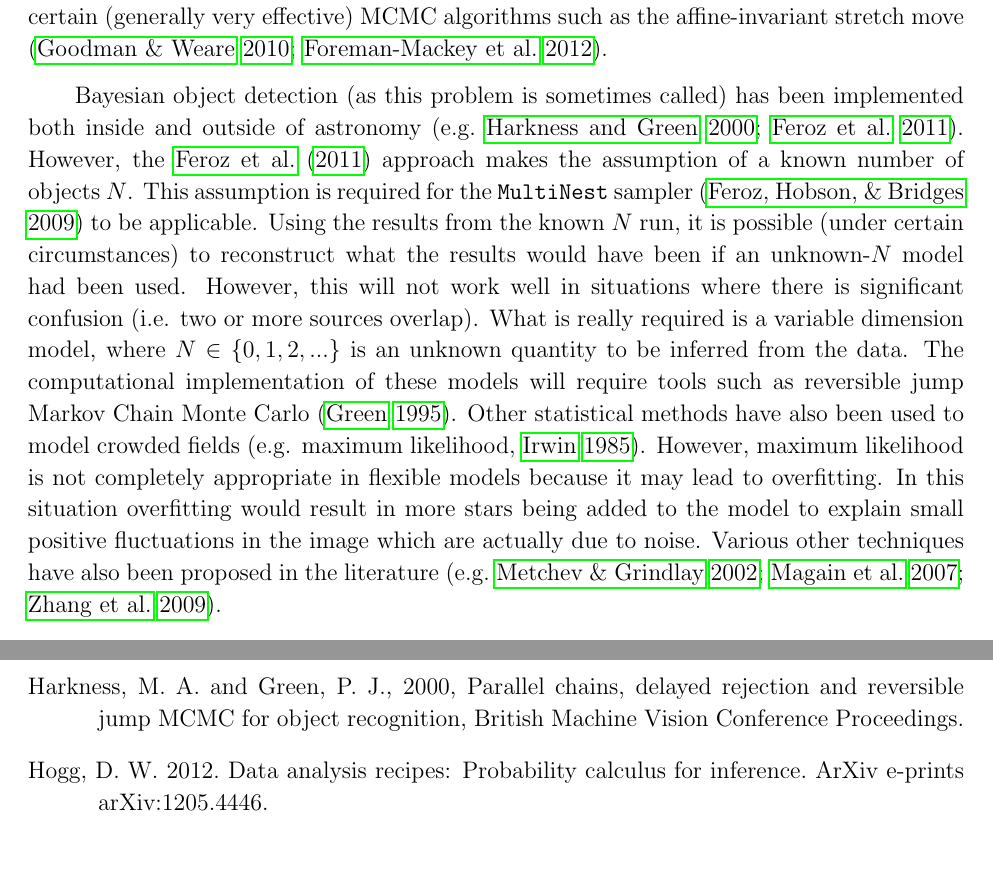
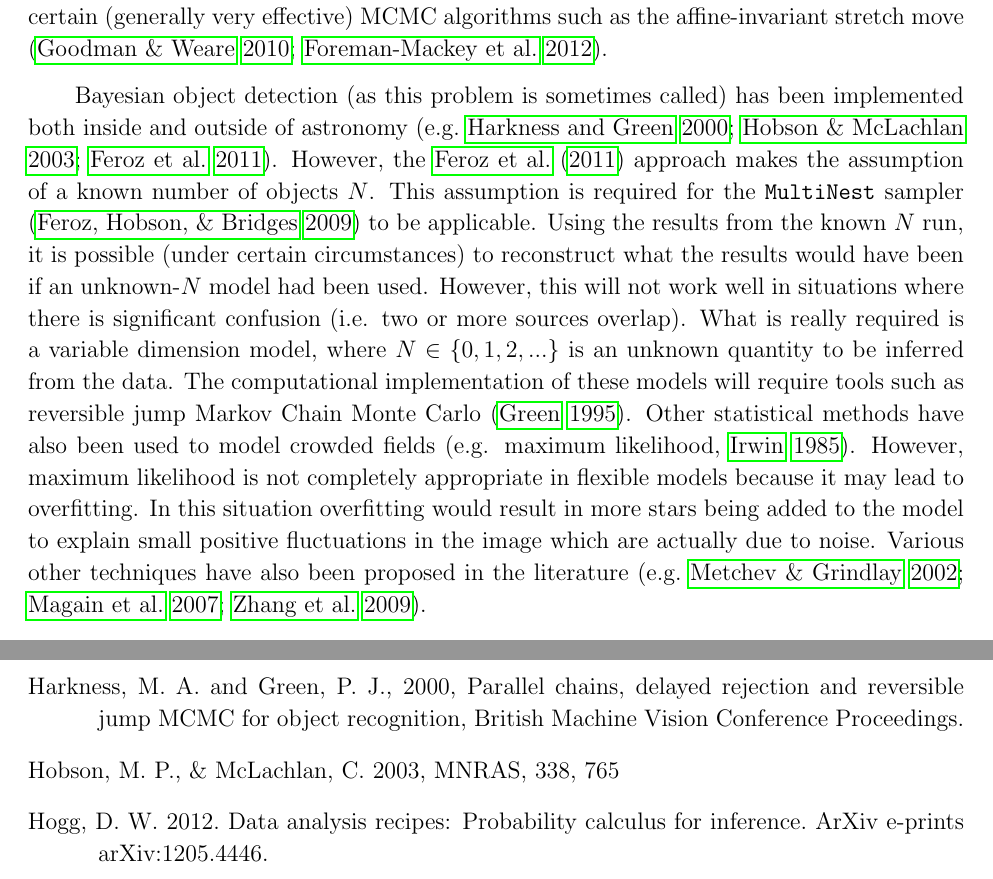
Before and after one commit to dfm/Star-Field, a LaTeX paper (paper/ms.tex): two parts of pages 3 and 20 of 21, joined at a grey line, cut so that both start at the same text. Compiled offline with pdfLaTeX.

Commit message:
Hobson reference

```diff
--- a/paper/ms.tex
+++ b/paper/ms.tex
@@ -127,7 +127,7 @@ effective) MCMC algorithms such as the affine-invariant stretch move
 
 Bayesian object detection (as this problem is sometimes called) has been
 implemented both inside and outside of astronomy
-\citep[e.g.][]{object, 2011MNRAS.415.3462F}. However, the
+\citep[e.g.][]{object, 2003MNRAS.338..765H, 2011MNRAS.415.3462F}. However, the
 \citet{2011MNRAS.415.3462F} approach makes the assumption of a
 known number of objects $N$.
 This assumption is required for the
@@ -834,6 +834,9 @@ Green, P.~J., 1995, Reversible Jump Markov Chain Monte Carlo Computation and Bay
 Parallel chains, delayed rejection and reversible jump MCMC for object recognition,
 British Machine Vision Conference Proceedings.
 
+\bibitem[Hobson
+\& McLachlan(2003)]{2003MNRAS.338..765H} Hobson, M.~P., \& McLachlan, C.\ 2003, \mnras, 338, 765
+
 \bibitem[Hogg(2012)]{hogg} Hogg, D.~W.\ 2012.\ Data analysis
 recipes: Probability calculus for inference.\ ArXiv e-prints
 arXiv:1205.4446.
```
